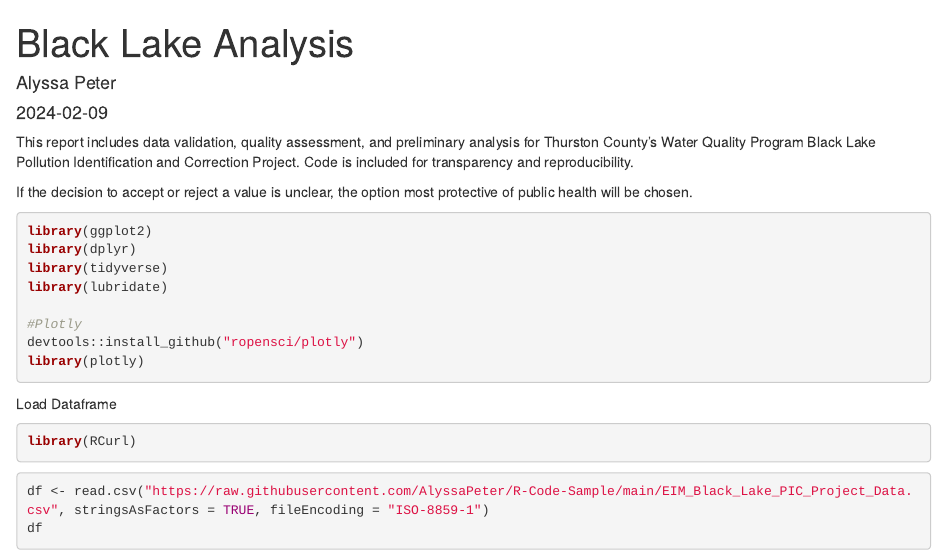
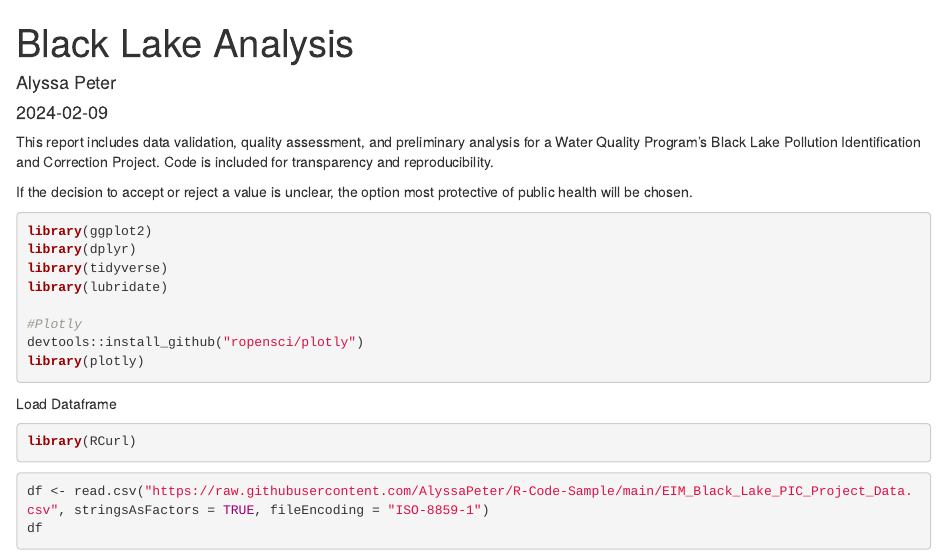
Before and after one commit to AlyssaPeter/R-Code-Sample, an R Markdown document (Black_Lake_Data_QA_Report.Rmd): the page in a window 1100 px wide, from its top. Rendered offline with R 4.5, knitr and Pandoc, with nearby package versions.

Commit message:
Added QA Rmd

```diff
--- a/Black_Lake_Data_QA_Report.Rmd
+++ b/Black_Lake_Data_QA_Report.Rmd
@@ -5,7 +5,7 @@ date: "`r Sys.Date()`"
 output: html_document
 ---
 
-This report includes data validation, quality assessment, and preliminary analysis for Thurston County's Water Quality Program Black Lake Pollution Identification and Correction Project. Code is included for transparency and reproducibility.
+This report includes data validation, quality assessment, and preliminary analysis for a Water Quality Program's Black Lake Pollution Identification and Correction Project. Code is included for transparency and reproducibility.
 
 If the decision to accept or reject a value is unclear, the option most protective of public health will be chosen.
 
```
